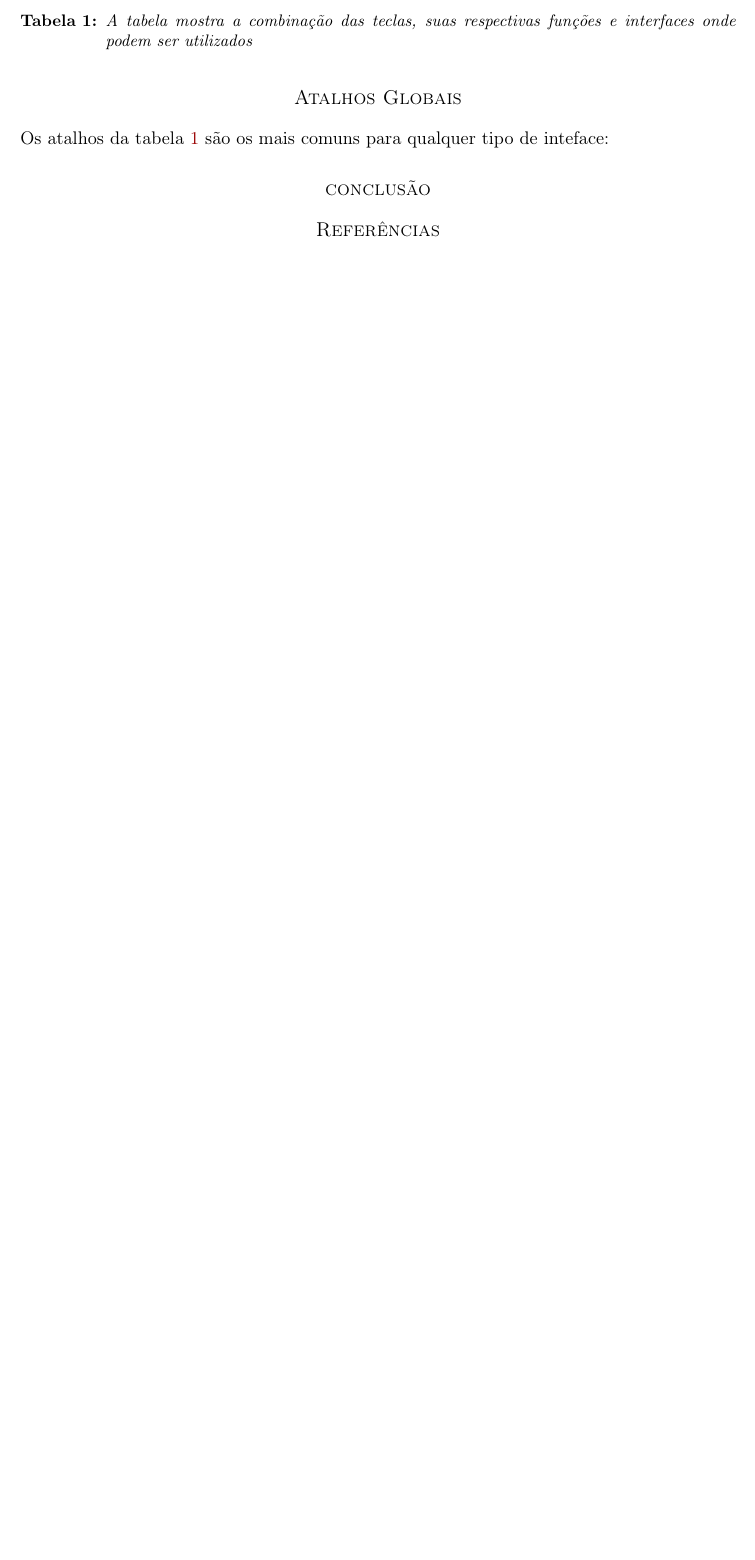
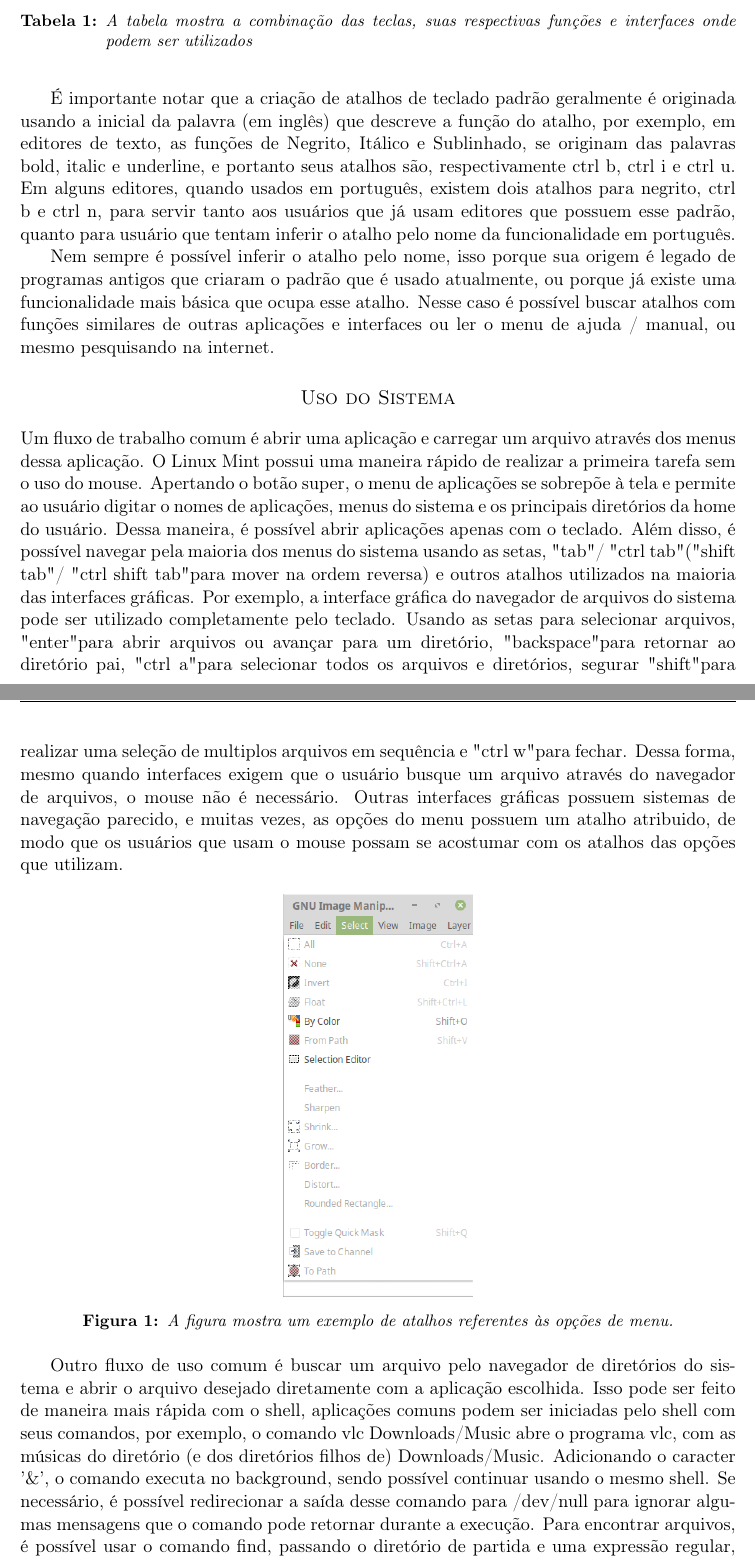
Before and after one commit to guigas7/TPC, a LaTeX document (texto.tex): part of page 2 of 2 before the commit and two parts of pages 2 and 3 of 4 after it, the two joined at a grey line, cut so that both start at the same text, the shorter picture padded with empty space. Compiled offline with pdfLaTeX.

Commit message:
oasijd
Signed-off-by: guigas7 <jimhorton7@outlook.com>

```diff
--- a/texto.tex
+++ b/texto.tex
@@ -66,7 +66,7 @@
 \usepackage{fancyhdr} % Headers and footers
 \pagestyle{fancy} % All pages have headers and footers
 \fancyhead{} % Blank out the default header
-\fancyhead[C]{Como não perder tempo com o mouse em interfaces gráficas} % Custom header text
+\fancyhead[C]{Como Usuários do Linux Ganham Tempo Sem o Mouse} % Custom header text
 
 \usepackage{titling} % Customizing the title section
 
@@ -90,11 +90,11 @@
 %	TITLE SECTION
 %----------------------------------------------------------------------------------------
 
-\setlength{\droptitle}{-4\baselineskip} % Move the title up
+\setlength{\droptitle}{-4\baselineskip} % Move the title up6
 
 \pretitle{\begin{center}\Huge\bfseries} % Article title formatting
 	\posttitle{\end{center}} % Article title closing formatting
-\title{Como não perder tempo com o mouse em interfaces gráficas} % Article title
+\title{Como Usuários do Linux Ganham Tempo Sem o Mouse} % Article title
 \author{%
 	\textsc{Guilherme Bittencourt Bueno da Silva} \\[1ex] % Your name
 	\normalsize Universidade Federal do Paraná \\ % Your institution
@@ -130,7 +133,5 @@
 
 	\pagebreak
 
-	\section{Atalhos Globais}
-	Os atalhos da tabela \ref{table:1} são os mais comuns para qualquer tipo de inteface:
 	\begin{table}
 		\centering
@@ -144,3 +151,18 @@
 		\label{table:1}
 	\end{table}
 
+	É importante notar que a criação de atalhos de teclado padrão geralmente é originada usando a inicial da palavra (em inglês) que descreve a função do atalho, por exemplo, em editores de texto, as funções de Negrito, Itálico e Sublinhado, se originam das palavras bold, italic e underline, e portanto seus atalhos são, respectivamente ctrl b, ctrl i e ctrl u. Em alguns editores, quando usados em português, existem dois atalhos para negrito, ctrl b e ctrl n, para servir tanto aos usuários que já usam editores que possuem esse padrão, quanto para usuário que tentam inferir o atalho pelo nome da funcionalidade em português.
+
+	Nem sempre é possível inferir o atalho pelo nome, isso porque sua origem é legado de programas antigos que criaram o padrão que é usado atualmente, ou porque já existe uma funcionalidade mais básica que ocupa esse atalho. Nesse caso é possível buscar atalhos com funções similares de outras aplicações e interfaces ou ler o menu de ajuda / manual, ou mesmo pesquisando na internet.
+
+	\section{Uso do Sistema}
+	Um fluxo de trabalho comum é abrir uma aplicação e carregar um arquivo através dos menus dessa aplicação. O Linux Mint possui uma maneira rápido de realizar a primeira tarefa sem o uso do mouse. Apertando o botão super, o menu de aplicações se sobrepõe à tela e permite ao usuário digitar o nomes de aplicações, menus do sistema e os principais diretórios da home do usuário. Dessa maneira, é possível abrir aplicações apenas com o teclado. Além disso, é possível navegar pela maioria dos menus do sistema usando as setas, "tab" / "ctrl tab" ("shift tab" / "ctrl shift tab" para mover na ordem reversa) e outros atalhos utilizados na maioria das interfaces gráficas. Por exemplo, a interface gráfica do navegador de arquivos do sistema pode ser utilizado completamente pelo teclado. Usando as setas para selecionar arquivos, "enter" para abrir arquivos ou avançar para um diretório, "backspace" para retornar ao diretório pai, "ctrl a" para selecionar todos os arquivos e diretórios, segurar "shift" para realizar uma seleção de multiplos arquivos em sequência e "ctrl w" para fechar. Dessa forma, mesmo quando interfaces exigem que o usuário busque um arquivo através do navegador de arquivos, o mouse não é necessário. Outras interfaces gráficas possuem sistemas de navegação parecido, e muitas vezes, as opções do menu possuem um atalho atribuido, de modo que os usuários que usam o mouse possam se acostumar com os atalhos das opções que utilizam.
+	\begin{figure}[h]
+		\centering
+		\includegraphics[width=4.0cm]{shotc.png}
+		\caption{A figura mostra um exemplo de atalhos referentes às opções de menu.}
+		\label{fig:shortc}
+	\end{figure}
+
+	Outro fluxo de uso comum é buscar um arquivo pelo navegador de diretórios do sistema e abrir o arquivo desejado diretamente com a aplicação escolhida. Isso pode ser feito de maneira mais rápida com o shell, aplicações comuns podem ser iniciadas pelo shell com seus comandos, por exemplo, o comando vlc Downloads/Music abre o programa vlc, com as músicas do diretório (e dos diretórios filhos de) Downloads/Music. Adicionando o caracter '\&', o comando executa no background, sendo possível continuar usando o mesmo shell. Se necessário, é possível redirecionar a saída desse comando para /dev/null para ignorar algumas mensagens que o comando pode retornar durante a execução.
+	Para encontrar arquivos, é possível usar o comando find, passando o diretório de partida e uma expressão regular, ou mesmo utilizar das expansões do bash.
@@ -150,5 +177,3 @@
-\bibliographystyle{apalike}
-\bibliography{artbib}
 
 %----------------------------------------------------------------------------------------
 %   REFERENCE LIST
```
Also changed, not shown: shotc.png (added), texto.pdf, texto.tex (26 more changed lines), 5 other files.
